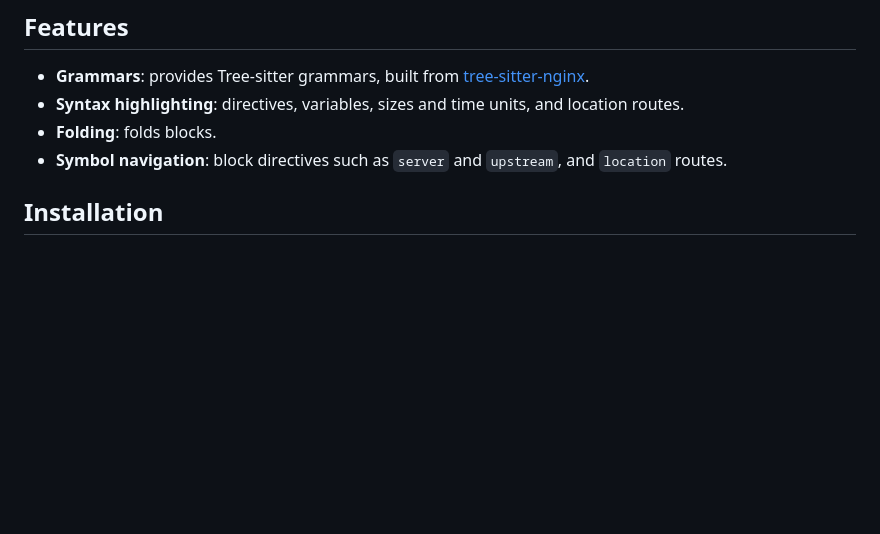
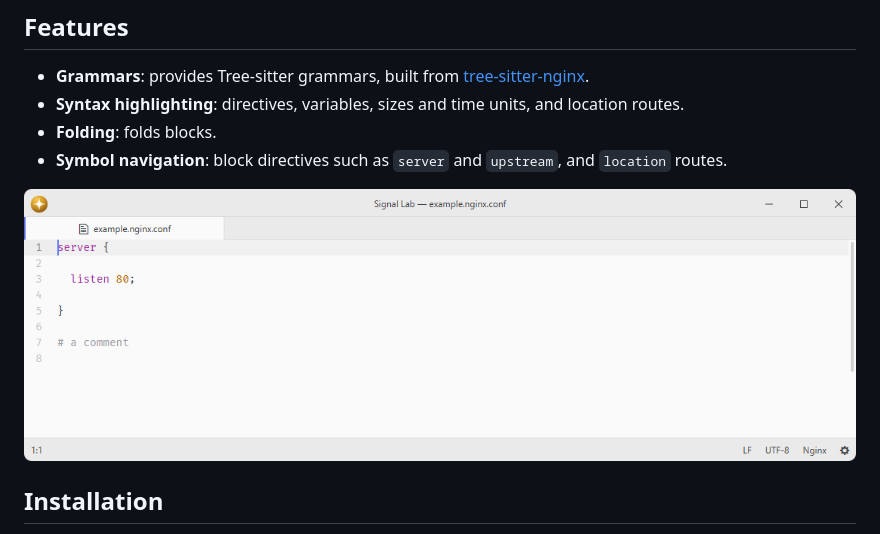
Before and after one commit to lumine-code/language-nginx, a Markdown page: README.md, the part around the change. Drawn GitHub-style; pictures changed too: .github/demo.png (added); blank space fills up the shorter version.

Commit message:
Add screenshots beneath the feature list

```diff
--- a/README.md
+++ b/README.md
@@ -9,6 +9,8 @@ Nginx configuration language support.
 - **Folding**: folds blocks.
 - **Symbol navigation**: block directives such as `server` and `upstream`, and `location` routes.
 
+![Nginx syntax highlighting at the default editor font size.](.github/demo.png)
+
 ## Installation
 
 To install `language-nginx` search for it in the Install pane of the Lumine settings, or run the command `lumine --install lumine-code/language-nginx`.
```
Also changed, not shown: 1 other file.
